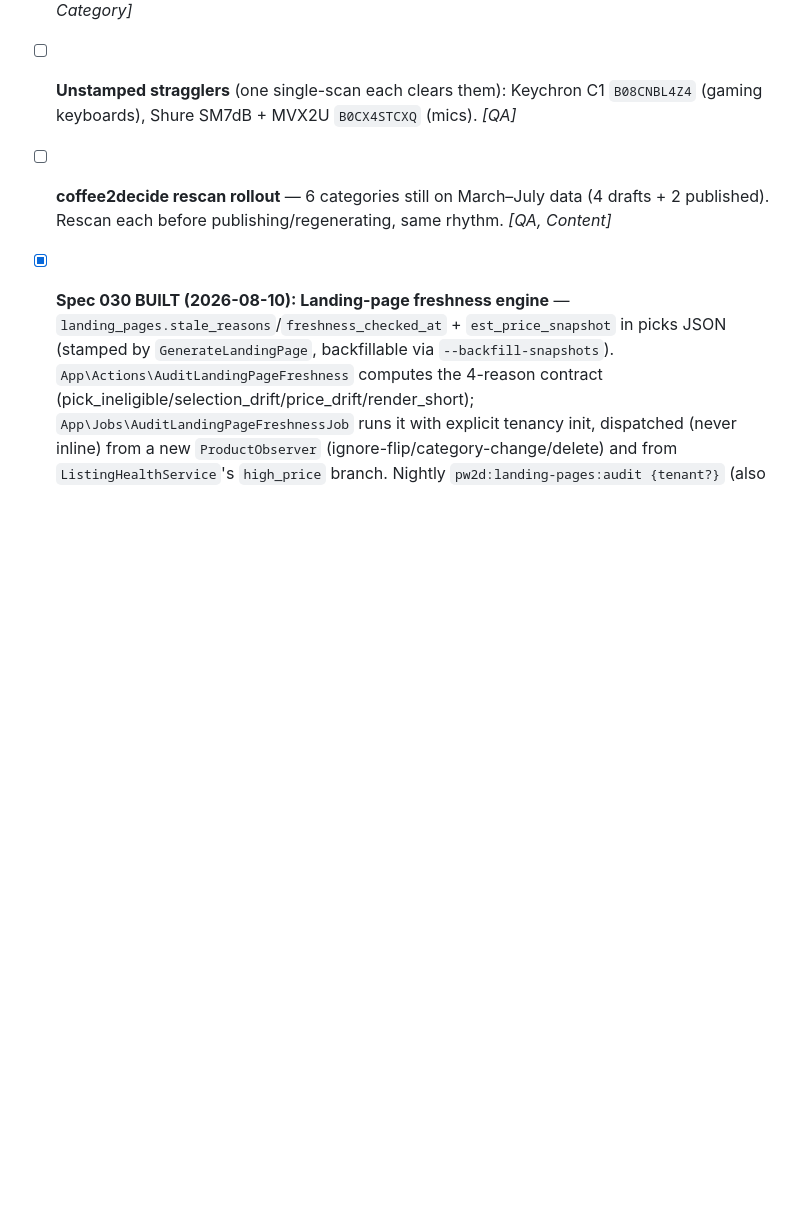
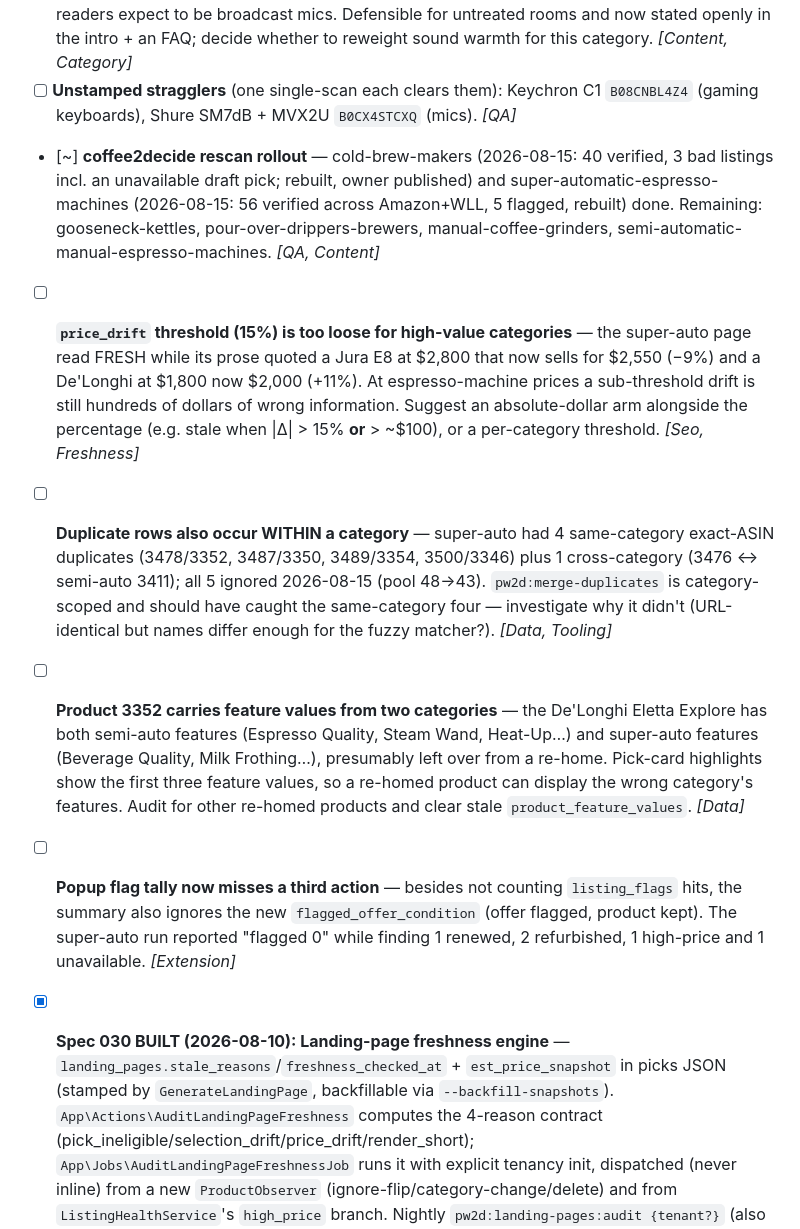
Before and after one commit to gurovm/pw2d, a Markdown page: docs/tasks/todo.md, the part around the change. Drawn GitHub-style; blank space fills up the shorter version.

Commit message:
docs: c2d rollout progress + findings (price_drift threshold, same-category dupes)
Co-Authored-By: Claude Fable 5 <noreply@anthropic.com>

```diff
--- a/docs/tasks/todo.md
+++ b/docs/tasks/todo.md
@@ -259,7 +259,11 @@ All 5 pw2d categories rescanned by owner; all 5 published pages re-selected from
 - [ ] **Editorial: repeated products within/across pages** — Keychron Q11 appears twice on the ergonomic page (two distinct live ASINs, same board, same $210); K8 HE appears on both keyboard pages in different colourways; SM58 two-pack + SM58S both on the mics page. Each page's prose now says so plainly, but the ≥85% similarity guard catches none of these (different ASINs / colourways / pack sizes). Consider a variant rule. *[Content, AI]*
 - [ ] **Category-intent skew (podcast-studio-mics)** — the weighting rewards background-noise rejection, so live handheld vocal mics (SM58 family, XS 1, MD 445, KSM8) dominate a list readers expect to be broadcast mics. Defensible for untreated rooms and now stated openly in the intro + an FAQ; decide whether to reweight sound warmth for this category. *[Content, Category]*
 - [ ] **Unstamped stragglers** (one single-scan each clears them): Keychron C1 `B08CNBL4Z4` (gaming keyboards), Shure SM7dB + MVX2U `B0CX4STCXQ` (mics). *[QA]*
-- [ ] **coffee2decide rescan rollout** — 6 categories still on March–July data (4 drafts + 2 published). Rescan each before publishing/regenerating, same rhythm. *[QA, Content]*
+- [~] **coffee2decide rescan rollout** — cold-brew-makers (2026-08-15: 40 verified, 3 bad listings incl. an unavailable draft pick; rebuilt, owner published) and super-automatic-espresso-machines (2026-08-15: 56 verified across Amazon+WLL, 5 flagged, rebuilt) done. Remaining: gooseneck-kettles, pour-over-drippers-brewers, manual-coffee-grinders, semi-automatic-manual-espresso-machines. *[QA, Content]*
+- [ ] **`price_drift` threshold (15%) is too loose for high-value categories** — the super-auto page read FRESH while its prose quoted a Jura E8 at $2,800 that now sells for $2,550 (−9%) and a De'Longhi at $1,800 now $2,000 (+11%). At espresso-machine prices a sub-threshold drift is still hundreds of dollars of wrong information. Suggest an absolute-dollar arm alongside the percentage (e.g. stale when |Δ| > 15% **or** > ~$100), or a per-category threshold. *[Seo, Freshness]*
+- [ ] **Duplicate rows also occur WITHIN a category** — super-auto had 4 same-category exact-ASIN duplicates (3478/3352, 3487/3350, 3489/3354, 3500/3346) plus 1 cross-category (3476 ↔ semi-auto 3411); all 5 ignored 2026-08-15 (pool 48→43). `pw2d:merge-duplicates` is category-scoped and should have caught the same-category four — investigate why it didn't (URL-identical but names differ enough for the fuzzy matcher?). *[Data, Tooling]*
+- [ ] **Product 3352 carries feature values from two categories** — the De'Longhi Eletta Explore has both semi-auto features (Espresso Quality, Steam Wand, Heat-Up…) and super-auto features (Beverage Quality, Milk Frothing…), presumably left over from a re-home. Pick-card highlights show the first three feature values, so a re-homed product can display the wrong category's features. Audit for other re-homed products and clear stale `product_feature_values`. *[Data]*
+- [ ] **Popup flag tally now misses a third action** — besides not counting `listing_flags` hits, the summary also ignores the new `flagged_offer_condition` (offer flagged, product kept). The super-auto run reported "flagged 0" while finding 1 renewed, 2 refurbished, 1 high-price and 1 unavailable. *[Extension]*
 
 - [x] **Spec 030 BUILT (2026-08-10): Landing-page freshness engine** — `landing_pages.stale_reasons`/`freshness_checked_at` + `est_price_snapshot` in picks JSON (stamped by `GenerateLandingPage`, backfillable via `--backfill-snapshots`). `App\Actions\AuditLandingPageFreshness` computes the 4-reason contract (pick_ineligible/selection_drift/price_drift/render_short); `App\Jobs\AuditLandingPageFreshnessJob` runs it with explicit tenancy init, dispatched (never inline) from a new `ProductObserver` (ignore-flip/category-change/delete) and from `ListingHealthService`'s `high_price` branch. Nightly `pw2d:landing-pages:audit {tenant?}` (also `--backfill-snapshots`) scheduled after `pw2d:seo:pull`; exits FAILURE only on a stale PUBLISHED page. Filament `LandingPageResource`: FRESH/STALE badge column + reasons tooltip, stale-published-first default sort, tenant-scoped cached nav badge. Regeneration (`GenerateLandingPage` save) resets `stale_reasons` to `[]`. 39 new tests, full suite 527 passed / 12 skipped (was 488/12) — no regressions. See `docs/specs/030-landing-page-freshness.md`.
 - [~] **Spec 029 (2026-08-09, amended 08-10): Extension Rescan v2 — full-field refresh + listing-health detection** — amendment: Amazon's buy-box "High price" label (DOM-only, kills affiliate conversion) added to detection as `listing_flags` on the OFFER (product stays visible; excluded from landing picks only — unlike condition, which ignores the product). Clean rescans clear flags both ways. — bundles F37 + F38 + Q1 + reviews_count fix + the cleaned-raw_title blindness fix. Driven by: 4 marker-blind renewed picks across 2 QA sessions AND offer staleness data (pw2d 651/652 offers >90d old; c2d 0/418 <30d — the `$$$` tier badges ride on March-April prices). See `docs/specs/029-extension-rescan-condition.md`.
```
